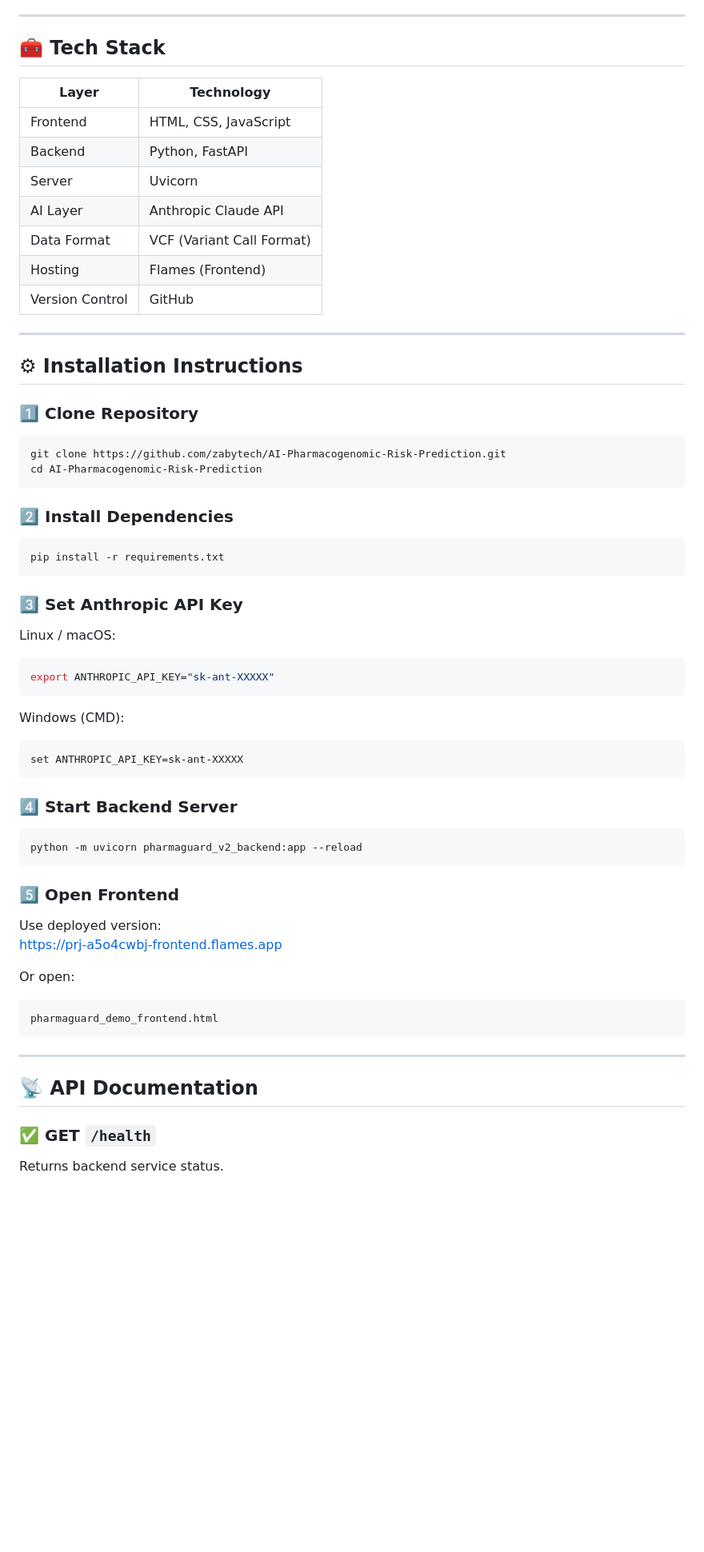
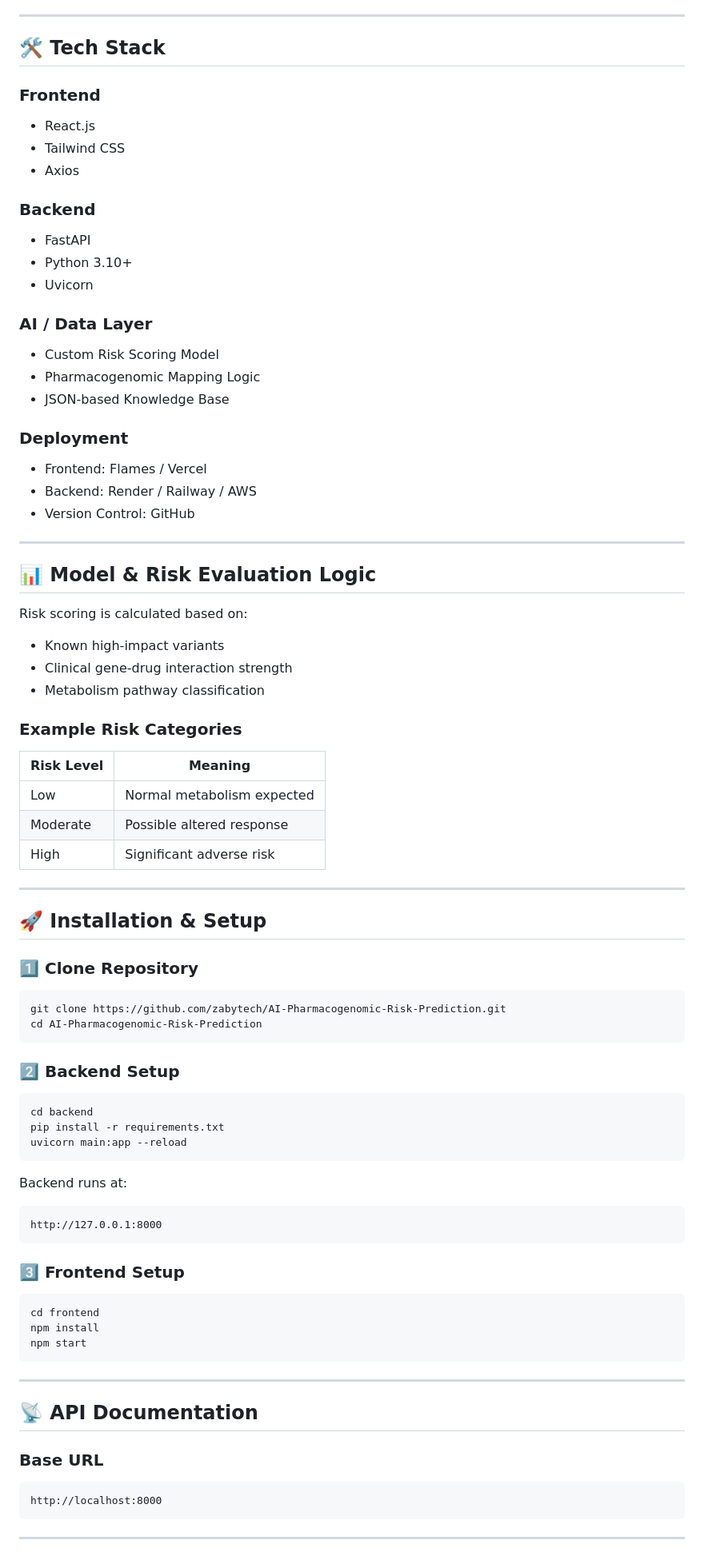
Before and after one commit to zabytech/AI-Pharmacogenomic-Risk-Prediction, a Markdown page: README.md, the part around one of its changes. Shown at 80% size. Drawn GitHub-style; blank space fills up the shorter version.

````diff
--- a/README.md
+++ b/README.md
@@ -80,21 +68,48 @@ Explainable AI Layer
 
 ---
 
-## 🧰 Tech Stack
+## 🛠 Tech Stack
 
-| Layer | Technology |
-|-------|------------|
-| Frontend | HTML, CSS, JavaScript |
-| Backend | Python, FastAPI |
-| Server | Uvicorn |
-| AI Layer | Anthropic Claude API |
-| Data Format | VCF (Variant Call Format) |
-| Hosting | Flames (Frontend) |
-| Version Control | GitHub |
+### Frontend
+- React.js
+- Tailwind CSS
+- Axios
+
+### Backend
+- FastAPI
+- Python 3.10+
+- Uvicorn
+
+### AI / Data Layer
+- Custom Risk Scoring Model
+- Pharmacogenomic Mapping Logic
+- JSON-based Knowledge Base
+
+### Deployment
+- Frontend: Flames / Vercel
+- Backend: Render / Railway / AWS
+- Version Control: GitHub
 
 ---
 
-## ⚙ Installation Instructions
+## 📊 Model & Risk Evaluation Logic
+
+Risk scoring is calculated based on:
+- Known high-impact variants
+- Clinical gene-drug interaction strength
+- Metabolism pathway classification
+
+### Example Risk Categories
+
+| Risk Level | Meaning |
+|------------|---------|
+| Low        | Normal metabolism expected |
+| Moderate   | Possible altered response |
+| High       | Significant adverse risk |
+
+---
+
+## 🚀 Installation & Setup
 
 ### 1️⃣ Clone Repository
 
@@ -103,45 +118,35 @@ git clone https://github.com/zabytech/AI-Pharmacogenomic-Risk-Prediction.git
 cd AI-Pharmacogenomic-Risk-Prediction
 ```
 
-### 2️⃣ Install Dependencies
+### 2️⃣ Backend Setup
 
 ```bash
+cd backend
 pip install -r requirements.txt
+uvicorn main:app --reload
 ```
 
-### 3️⃣ Set Anthropic API Key
-
-Linux / macOS:
-```bash
-export ANTHROPIC_API_KEY="sk-ant-XXXXX"
+Backend runs at:
+```
+http://127.0.0.1:8000
 ```
 
-Windows (CMD):
-```cmd
-set ANTHROPIC_API_KEY=sk-ant-XXXXX
-```
-
-### 4️⃣ Start Backend Server
+### 3️⃣ Frontend Setup
 
 ```bash
-python -m uvicorn pharmaguard_v2_backend:app --reload
-```
-
-### 5️⃣ Open Frontend
-
-Use deployed version:
-https://prj-a5o4cwbj-frontend.flames.app
-
-Or open:
-```
-pharmaguard_demo_frontend.html
+cd frontend
+npm install
+npm start
 ```
 
 ---
 
 ## 📡 API Documentation
 
-### ✅ GET `/health`
+### Base URL
+```
+http://localhost:8000
+```
 
-Returns backend service status.
+---
 
````
Also changed, not shown: other parts of README.md (+153 -121 lines).
